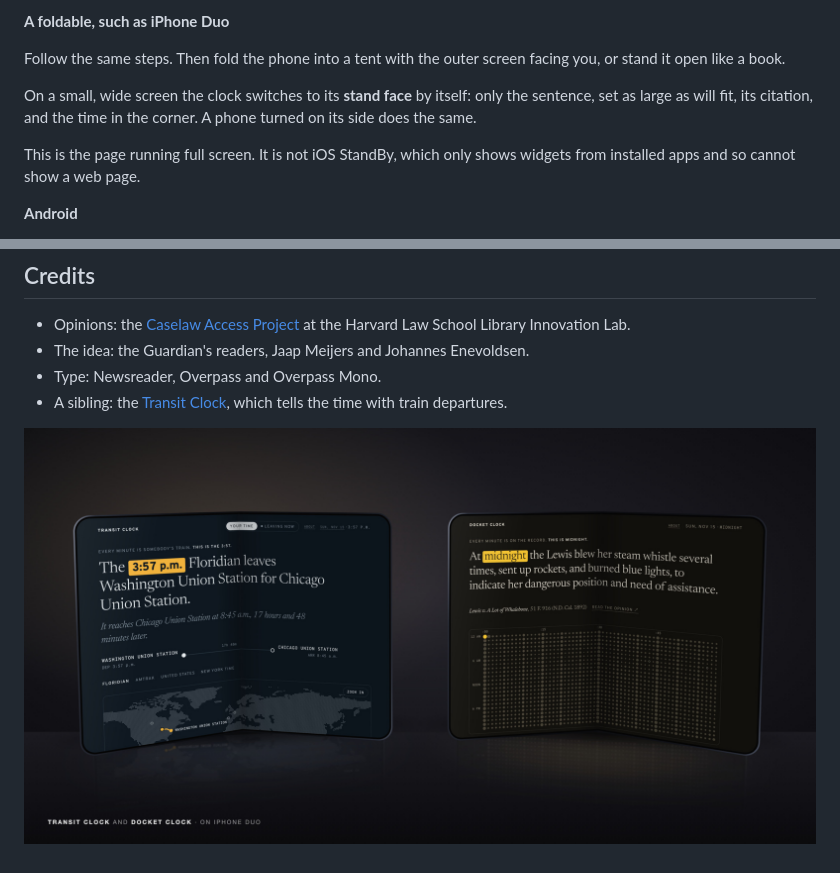
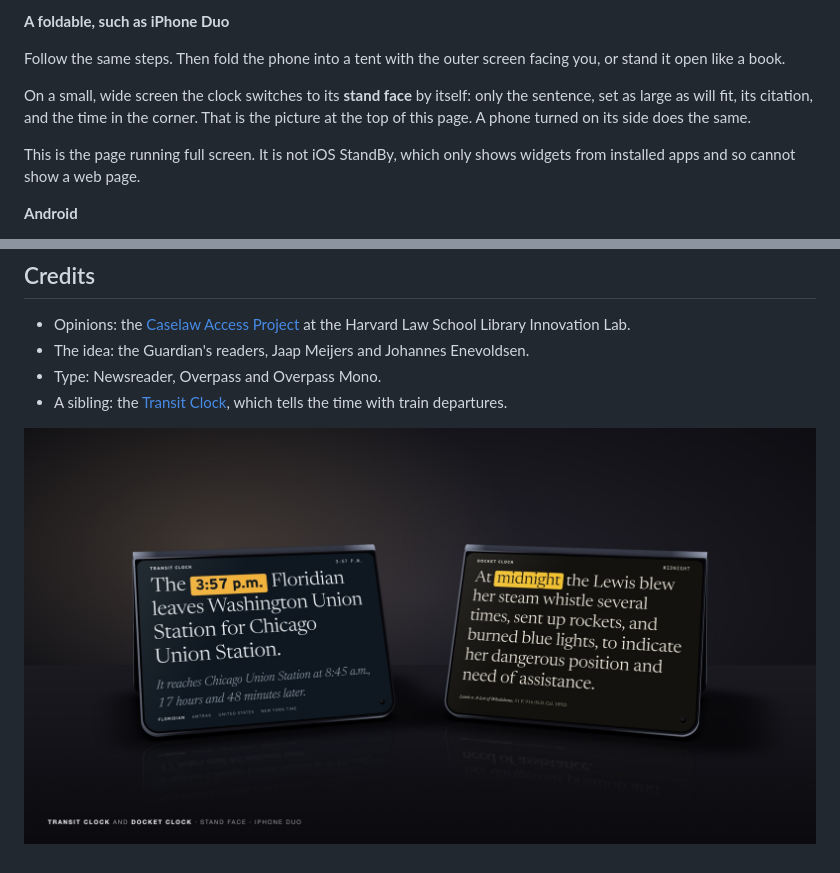
Before and after one commit to zula-root/Docket-Clock, a Markdown page: README.md, 2 parts joined by grey strips. Drawn GitHub-style; pictures changed too: docs/duo-pair.jpg (deleted), docs/duo-stand-pair.jpg (added).

```diff
--- a/README.md
+++ b/README.md
@@ -98,8 +102,9 @@ Follow the same steps. Then fold the phone into a tent with the outer screen
 facing you, or stand it open like a book.
 
 On a small, wide screen the clock switches to its **stand face** by itself:
-only the sentence, set as large as will fit, its citation, and the time in the corner.
-A phone turned on its side does the same.
+only the sentence, set as large as will fit, its citation, and the time in the
+corner. That is the picture at the top of this page. A phone turned on its
+side does the same.
 
 This is the page running full screen. It is not iOS StandBy, which only shows
 widgets from installed apps and so cannot show a web page.
@@ -169,4 +174,4 @@ icon.svg, icon-*.png  the icon
 - A sibling: the [Transit Clock](https://github.com/zula-root/Transit-Clock),
   which tells the time with train departures.
 
-![The Transit Clock and the Docket Clock side by side on two foldable phones](docs/duo-pair.jpg)
+![The Transit Clock and the Docket Clock side by side on two folded phones](docs/duo-stand-pair.jpg)
```
Also changed, not shown: other parts of README.md (+6 -2 lines), docs/duo-stand.jpg (added).
